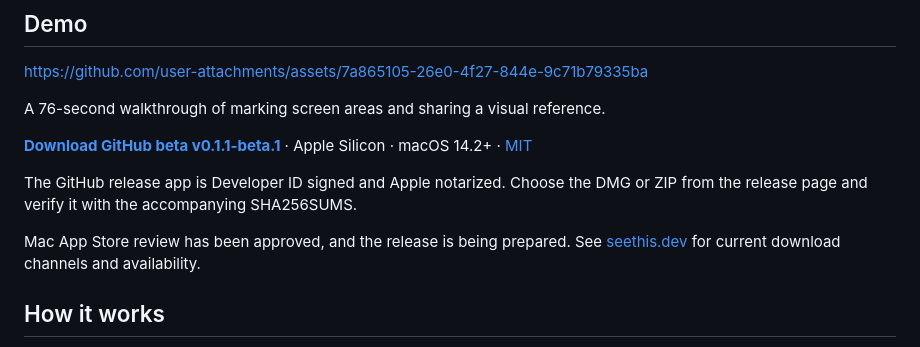
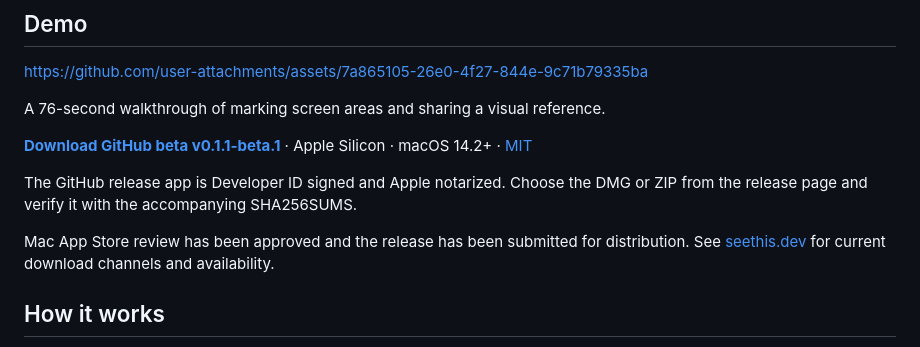
Before and after one commit to amingclawdev/seethis, a Markdown page: README.md, the part around the change. Rendered like a GitHub page.

Commit message:
Record submitted App Store release

```diff
--- a/README.md
+++ b/README.md
@@ -16,7 +16,7 @@ A 76-second walkthrough of marking screen areas and sharing a visual reference.
 
 The GitHub release app is Developer ID signed and Apple notarized. Choose the DMG or ZIP from the release page and verify it with the accompanying SHA256SUMS.
 
-Mac App Store review has been approved, and the release is being prepared. See [seethis.dev](https://seethis.dev) for current download channels and availability.
+Mac App Store review has been approved and the release has been submitted for distribution. See [seethis.dev](https://seethis.dev) for current download channels and availability.
 
 ## How it works
 
```
Also changed, not shown: PRIVACY.md (+1 -1 lines), docs/TROUBLESHOOTING.md (+1 -1 lines).
